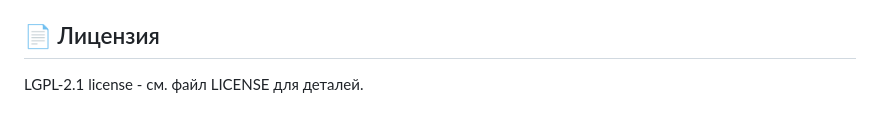
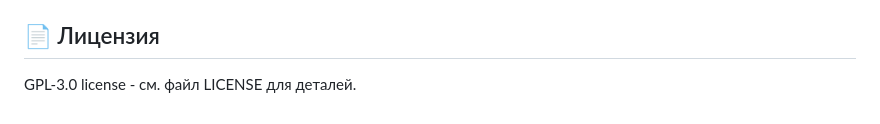
Before and after one commit to PlagueEvgeny/FaceID, a Markdown page: README.md, the part around the change. Rendered like a GitHub page.

```diff
--- a/README.md
+++ b/README.md
@@ -176,4 +176,4 @@ http://127.0.0.1:5000
 
 ## 📄 Лицензия
 
-LGPL-2.1 license - см. файл LICENSE для деталей.
+GPL-3.0 license - см. файл LICENSE для деталей.
```
